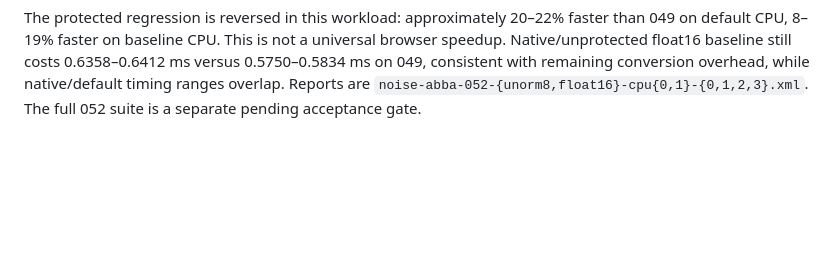
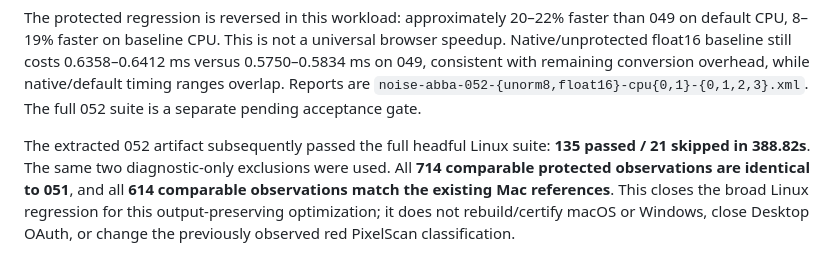
Before and after one commit to clawbrowser/clawbrowser, a Markdown page: docs/cross-platform-canvas-2026-09-15.md, the part around the change. Drawn GitHub-style; blank space fills up the shorter version.

Commit message:
docs: record full 052 Linux regression acceptance

```diff
--- a/docs/cross-platform-canvas-2026-09-15.md
+++ b/docs/cross-platform-canvas-2026-09-15.md
@@ -985,3 +985,11 @@ universal browser speedup. Native/unprotected float16 baseline still costs
 conversion overhead, while native/default timing ranges overlap. Reports are
 `noise-abba-052-{unorm8,float16}-cpu{0,1}-{0,1,2,3}.xml`.
 The full 052 suite is a separate pending acceptance gate.
+
+The extracted 052 artifact subsequently passed the full headful Linux suite:
+**135 passed / 21 skipped in 388.82s**. The same two diagnostic-only exclusions
+were used. All **714 comparable protected observations are identical to 051**,
+and all **614 comparable observations match the existing Mac references**.
+This closes the broad Linux regression for this output-preserving optimization;
+it does not rebuild/certify macOS or Windows, close Desktop OAuth, or change
+the previously observed red PixelScan classification.
```
